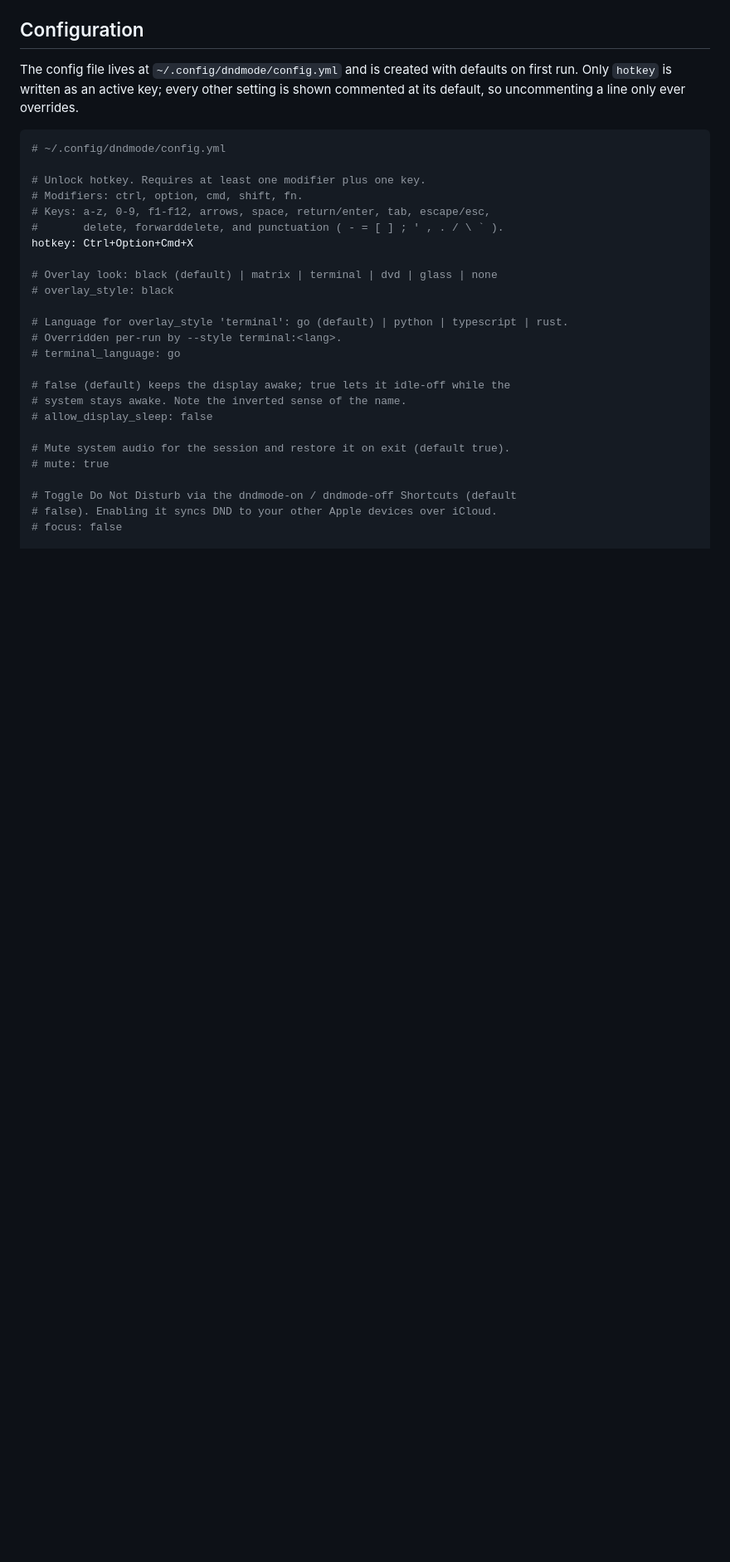
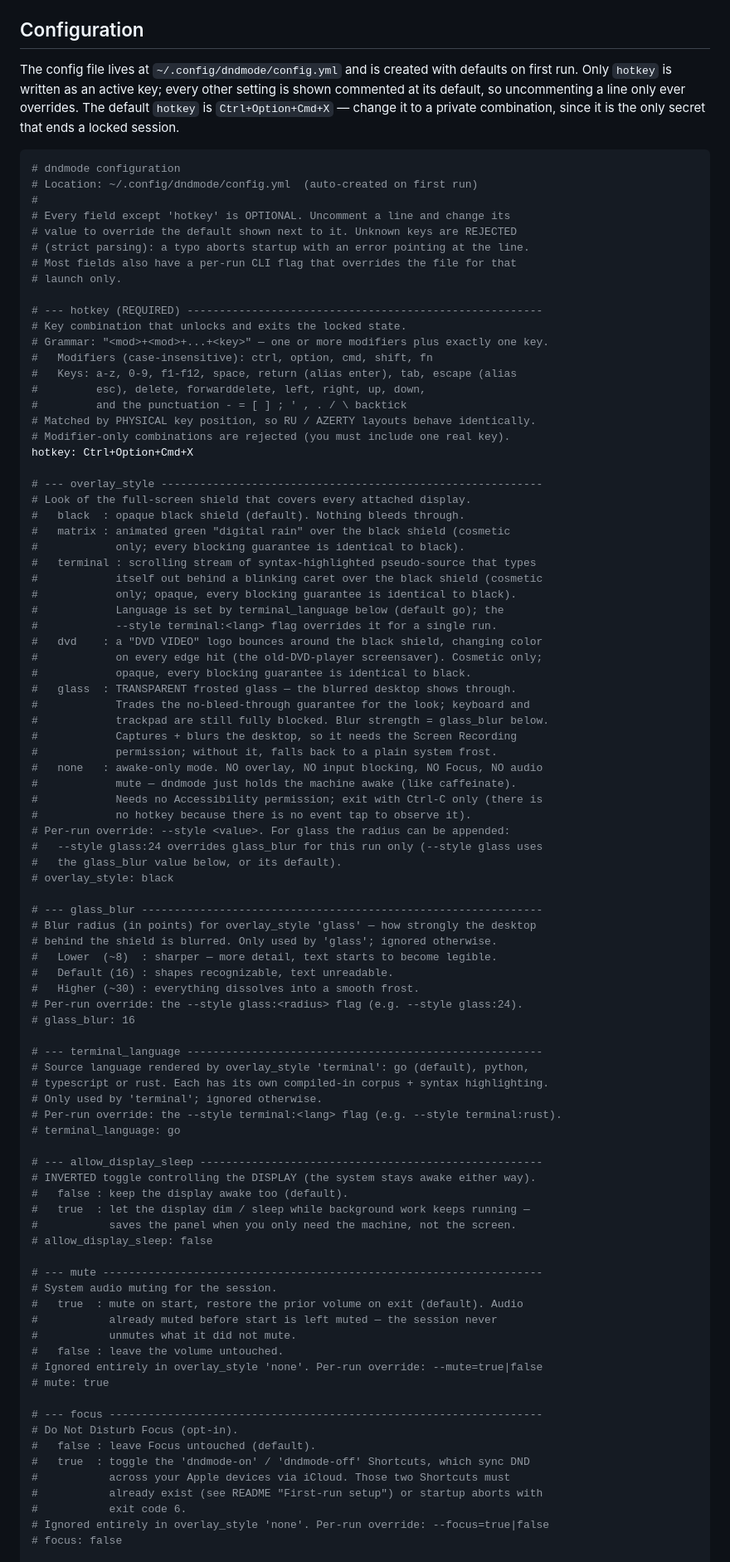
Before and after one commit to dsbasko/dndmode, a Markdown page: README.md, the part around one of its changes. Shown at 83% size. Drawn GitHub-style; blank space fills up the shorter version.

Commit message:
docs: align README config example with generated defaults
Переписал пример config.yml в README так, чтобы он точно повторял шаблон, который создаётся на первом запуске: активен только hotkey, остальные ключи закомментированы на своих дефолтах (overlay_style black, glass_blur 16, terminal_language go).
Прежний блок показывал все ключи раскомментированными с личными значениями (overlay_style dvd, glass_blur 4), что противоречило тексту рядом и искажало реальное содержимое файла.
Уточнил, что config.yml создаётся именно при первом запуске dndmode, а флаг --help только печатает usage и ничего не создаёт.
Добавил рекомендацию сразу сменить дефолтный хоткей Ctrl+Option+Cmd+X на приватный, так как это единственный секрет, завершающий заблокированную сессию.
Добавил в ограничения пункт про необходимость активного дисплея: с закрытой крышкой без внешнего монитора запуск падает с кодом 2, а awake-lock не отменяет clamshell-sleep.

````diff
--- a/README.md
+++ b/README.md
@@ -243,32 +252,97 @@ A few notes on behavior:
 
 The config file lives at `~/.config/dndmode/config.yml` and is created with defaults
 on first run. Only `hotkey` is written as an active key; every other setting is shown
-commented at its default, so uncommenting a line only ever overrides.
+commented at its default, so uncommenting a line only ever overrides. The default
+`hotkey` is `Ctrl+Option+Cmd+X` — change it to a private combination, since it is the
+only secret that ends a locked session.
 
 ```yaml
-# ~/.config/dndmode/config.yml
+# dndmode configuration
+# Location: ~/.config/dndmode/config.yml  (auto-created on first run)
+#
+# Every field except 'hotkey' is OPTIONAL. Uncomment a line and change its
+# value to override the default shown next to it. Unknown keys are REJECTED
+# (strict parsing): a typo aborts startup with an error pointing at the line.
+# Most fields also have a per-run CLI flag that overrides the file for that
+# launch only.
 
-# Unlock hotkey. Requires at least one modifier plus one key.
-# Modifiers: ctrl, option, cmd, shift, fn.
-# Keys: a-z, 0-9, f1-f12, arrows, space, return/enter, tab, escape/esc,
-#       delete, forwarddelete, and punctuation ( - = [ ] ; ' , . / \ ` ).
+# --- hotkey (REQUIRED) -------------------------------------------------------
+# Key combination that unlocks and exits the locked state.
+# Grammar: "<mod>+<mod>+...+<key>" — one or more modifiers plus exactly one key.
+#   Modifiers (case-insensitive): ctrl, option, cmd, shift, fn
+#   Keys: a-z, 0-9, f1-f12, space, return (alias enter), tab, escape (alias
+#         esc), delete, forwarddelete, left, right, up, down,
+#         and the punctuation - = [ ] ; ' , . / \ backtick
+# Matched by PHYSICAL key position, so RU / AZERTY layouts behave identically.
+# Modifier-only combinations are rejected (you must include one real key).
 hotkey: Ctrl+Option+Cmd+X
 
-# Overlay look: black (default) | matrix | terminal | dvd | glass | none
+# --- overlay_style -----------------------------------------------------------
+# Look of the full-screen shield that covers every attached display.
+#   black  : opaque black shield (default). Nothing bleeds through.
+#   matrix : animated green "digital rain" over the black shield (cosmetic
+#            only; every blocking guarantee is identical to black).
+#   terminal : scrolling stream of syntax-highlighted pseudo-source that types
+#            itself out behind a blinking caret over the black shield (cosmetic
+#            only; opaque, every blocking guarantee is identical to black).
+#            Language is set by terminal_language below (default go); the
+#            --style terminal:<lang> flag overrides it for a single run.
+#   dvd    : a "DVD VIDEO" logo bounces around the black shield, changing color
+#            on every edge hit (the old-DVD-player screensaver). Cosmetic only;
+#            opaque, every blocking guarantee is identical to black.
+#   glass  : TRANSPARENT frosted glass — the blurred desktop shows through.
+#            Trades the no-bleed-through guarantee for the look; keyboard and
+#            trackpad are still fully blocked. Blur strength = glass_blur below.
+#            Captures + blurs the desktop, so it needs the Screen Recording
+#            permission; without it, falls back to a plain system frost.
+#   none   : awake-only mode. NO overlay, NO input blocking, NO Focus, NO audio
+#            mute — dndmode just holds the machine awake (like caffeinate).
+#            Needs no Accessibility permission; exit with Ctrl-C only (there is
+#            no hotkey because there is no event tap to observe it).
+# Per-run override: --style <value>. For glass the radius can be appended:
+#   --style glass:24 overrides glass_blur for this run only (--style glass uses
+#   the glass_blur value below, or its default).
 # overlay_style: black
 
-# Language for overlay_style 'terminal': go (default) | python | typescript | rust.
-# Overridden per-run by --style terminal:<lang>.
+# --- glass_blur --------------------------------------------------------------
+# Blur radius (in points) for overlay_style 'glass' — how strongly the desktop
+# behind the shield is blurred. Only used by 'glass'; ignored otherwise.
+#   Lower  (~8)  : sharper — more detail, text starts to become legible.
+#   Default (16) : shapes recognizable, text unreadable.
+#   Higher (~30) : everything dissolves into a smooth frost.
+# Per-run override: the --style glass:<radius> flag (e.g. --style glass:24).
+# glass_blur: 16
+
+# --- terminal_language -------------------------------------------------------
+# Source language rendered by overlay_style 'terminal': go (default), python,
+# typescript or rust. Each has its own compiled-in corpus + syntax highlighting.
+# Only used by 'terminal'; ignored otherwise.
+# Per-run override: the --style terminal:<lang> flag (e.g. --style terminal:rust).
 # terminal_language: go
 
-# false (default) keeps the display awake; true lets it idle-off while the
-# system stays awake. Note the inverted sense of the name.
+# --- allow_display_sleep -----------------------------------------------------
+# INVERTED toggle controlling the DISPLAY (the system stays awake either way).
+#   false : keep the display awake too (default).
+#   true  : let the display dim / sleep while background work keeps running —
+#           saves the panel when you only need the machine, not the screen.
 # allow_display_sleep: false
 
-# Mute system audio for the session and restore it on exit (default true).
+# --- mute --------------------------------------------------------------------
+# System audio muting for the session.
+#   true  : mute on start, restore the prior volume on exit (default). Audio
+#           already muted before start is left muted — the session never
+#           unmutes what it did not mute.
+#   false : leave the volume untouched.
+# Ignored entirely in overlay_style 'none'. Per-run override: --mute=true|false
 # mute: true
 
-# Toggle Do Not Disturb via the dndmode-on / dndmode-off Shortcuts (default
-# false). Enabling it syncs DND to your other Apple devices over iCloud.
+# --- focus -------------------------------------------------------------------
+# Do Not Disturb Focus (opt-in).
+#   false : leave Focus untouched (default).
+#   true  : toggle the 'dndmode-on' / 'dndmode-off' Shortcuts, which sync DND
+#           across your Apple devices via iCloud. Those two Shortcuts must
+#           already exist (see README "First-run setup") or startup aborts with
+#           exit code 6.
+# Ignored entirely in overlay_style 'none'. Per-run override: --focus=true|false
 # focus: false
 
````
Also changed, not shown: other parts of README.md (+25 -12 lines).
